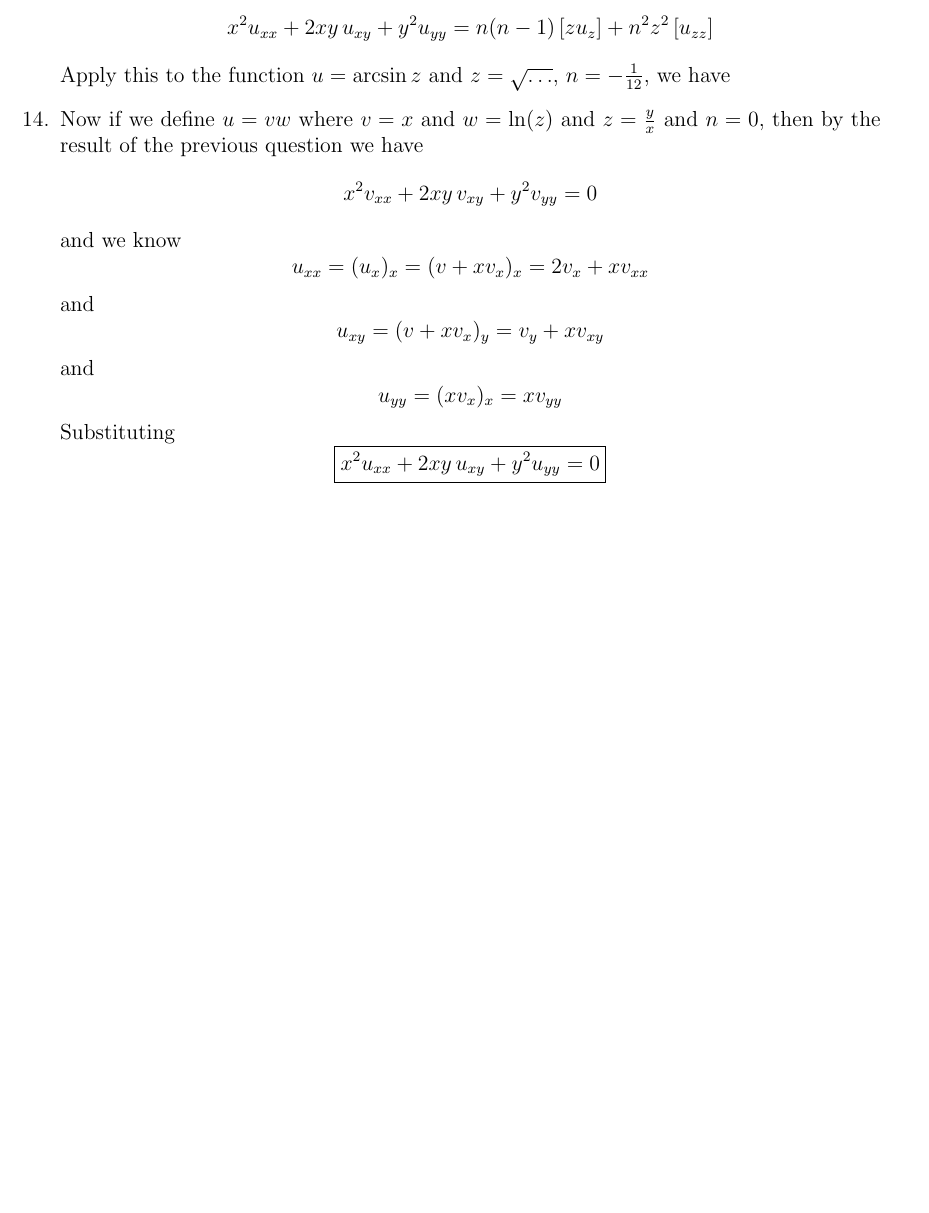
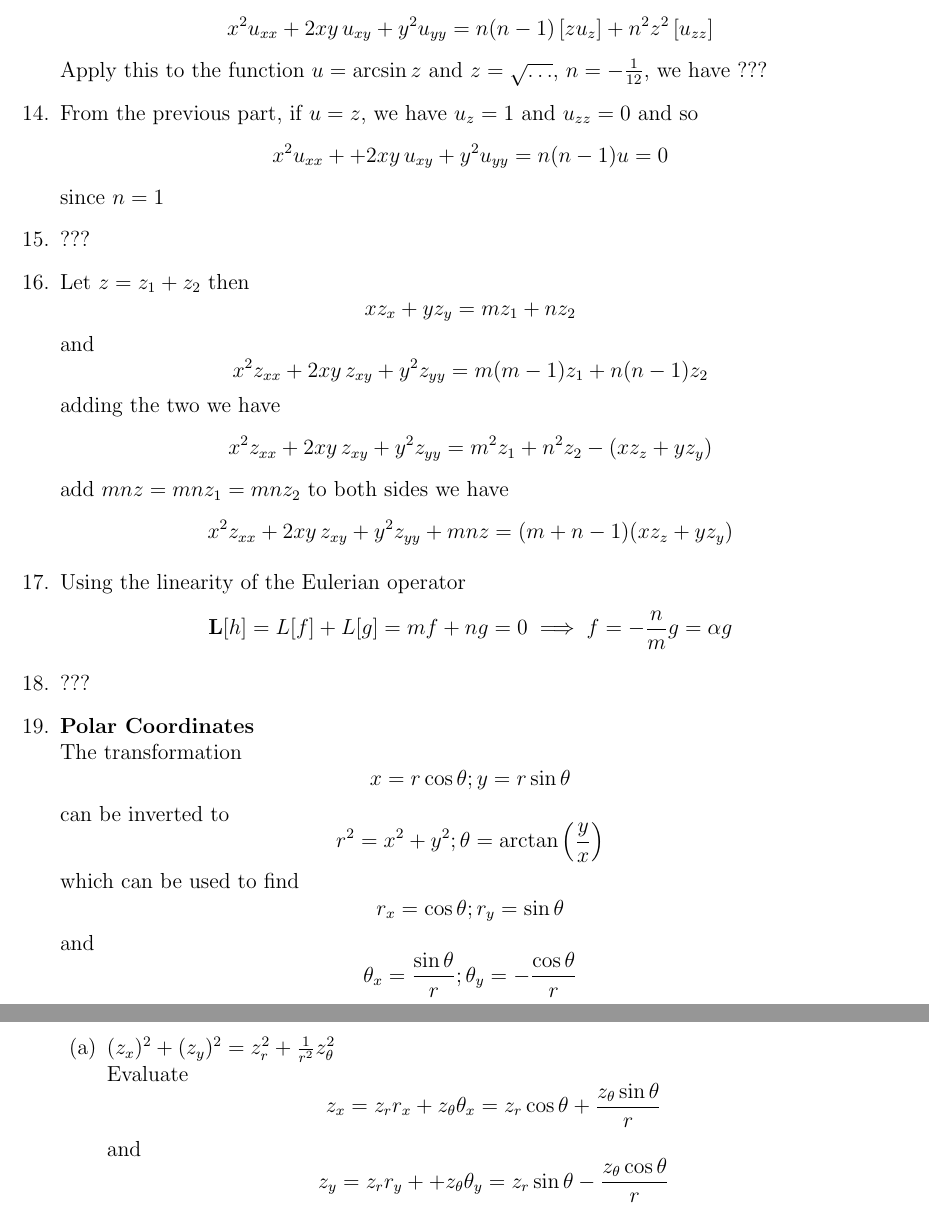
Before and after one commit to Arjun-Anubis/IITKGP-EE-Tutorials, a LaTeX document (AC/tutorial5.tex): part of page 5 of 6 before the commit and two parts of pages 5 and 6 of 7 after it, the two joined at a grey line, cut so that both start at the same text, the shorter picture padded with empty space. Compiled offline with pdfLaTeX.

Commit message:
Almost finished tutorial 5, 13, 15, 18, 21 left

```diff
--- a/AC/tutorial5.tex
+++ b/AC/tutorial5.tex
@@ -244,27 +238,58 @@ $$
 x^{2}u_{xx} + 2xy\, u_{xy} + y^{2} u_{yy} = n(n-1)\left[ zu_{z} \right] + n^{2}z^{2} \left[ u_{zz} \right]
 $$
 Apply this to the function $u = \arcsin z$ and $z = \sqrt{ \dots }$, $n = -\frac{1}{12}$, we have
-
-\item
-Now if we define $u = vw$ where $v=x$ and $w =\ln(z)$ and $z = \frac{y}{x}$ and $n=0$, then by the result of the previous question we have
+???
+\item From the previous part, if $u =  z$, we have $u_{z}=1$ and $u_{zz}=0$ and so
 $$
-x^{2}v_{x x} + 2xy \, v_{xy} + y^{2} v_{yy} = 0
+x^{2}u_{x x} + + 2xy \, u_{xy} + y^{2} u_{yy} = n(n-1)u = 0
 $$
-and we know
+since $n=1$
+\item ???
+\item Let $z = z_{1} + z_{2}$
+then
 $$
-u_{xx} = (u_{x})_{x} = (v + xv_{x})_{x} = 2v_{x} + x v_{xx}
+xz_{x} + yz_{y} = mz_{1} + nz_{2}
 $$
 and
 $$
-u_{xy} = (v + xv_{x})_{y} = v_{y} + xv_{xy}
+x^{2} z_{xx} + 2xy \, z_{xy} + y^{2} z_{yy} = m(m-1)z_{1} + n(n-1)z_{2}
+$$
+adding the two we have
+$$
+x^{2} z_{xx} + 2xy \, z_{xy} + y^{2} z_{yy} = m^{2}z_{1} + n^{2}z_{2} - (xz_{z}+yz_{y})
+$$
+add $mnz = mnz_{1} = mnz_{2}$ to both sides we have
+$$
+x^{2} z_{xx} + 2xy \, z_{xy} + y^{2} z_{yy}  + mnz= (m + n-1) (xz_{z}+yz_{y})
+$$
+\item Using the linearity of the Eulerian operator
+$$
+\mathbf{L}[h] = L[f] + L[g] = mf + ng = 0 \implies f = -\frac{n}{m}g = \alpha g
+$$
+\item ???
+\item \textbf{Polar Coordinates} \\
+The transformation
+$$
+x = r\cos \theta; y = r \sin \theta
+$$
+can be inverted to
+$$
+r^{2} = x^{2} + y^{2}; \theta = \arctan\left( \frac{y}{x} \right)
+$$
+which can be used to find
+$$
+r_{x} = \cos \theta; r_{y} = \sin \theta
 $$
 and
 $$
-u_{yy} = (xv_{x})_{x} = xv_{y y }
+\theta_{x} = \frac{\sin \theta}{r}; \theta_{y} = - \frac{\cos \theta}{r}
 $$
-Substituting
+\begin{enumerate}
+\item $(z_{x})^{2} + (z_{y})^{2} = z_{r}^{2} + \frac{1}{r^{2}}z_{\theta}^{2}$ \\
+Evaluate
 $$
-\boxed{
-x^{2}u_{xx} + 2xy \, u_{xy} + y^{2} u_{yy} = 0
-}
+z_{x} = z_{r} r_{x} + z_{\theta} \theta_{x} = z_{r} \cos \theta + \frac{z_{\theta}\sin \theta}{r}
 $$
+and
+$$
+z_{y} = z_{r}r_{y} + + z_{\theta}\theta_{y} = z_{r}\sin \theta - \frac{z_{\theta}\cos \theta}{r}
```
Also changed, not shown: AC/tutorial5.pdf, AC/tutorial5.tex (108 more changed lines), 1 other file.
